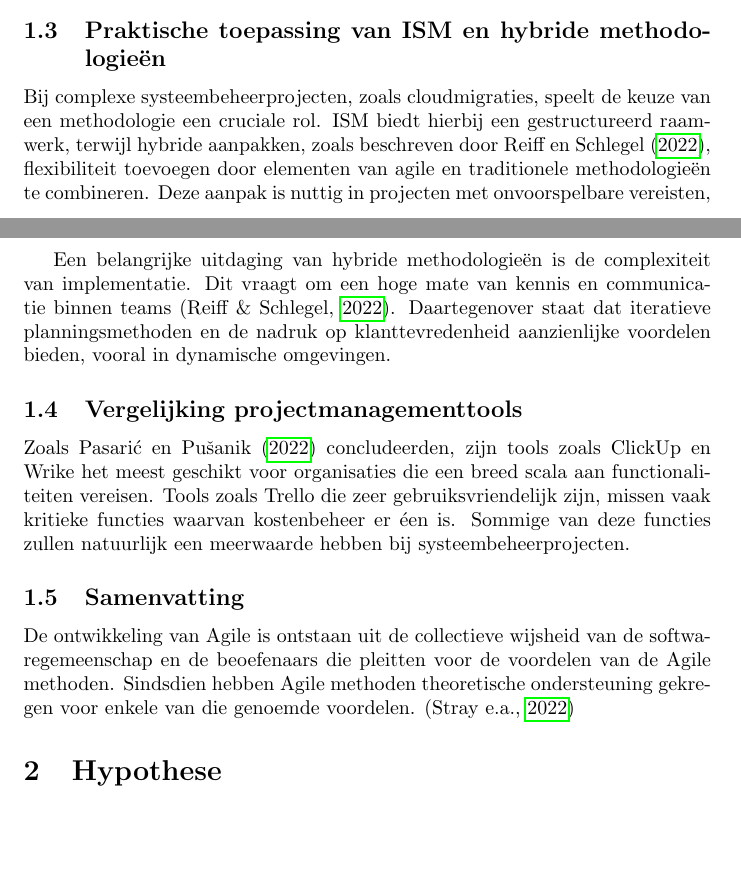
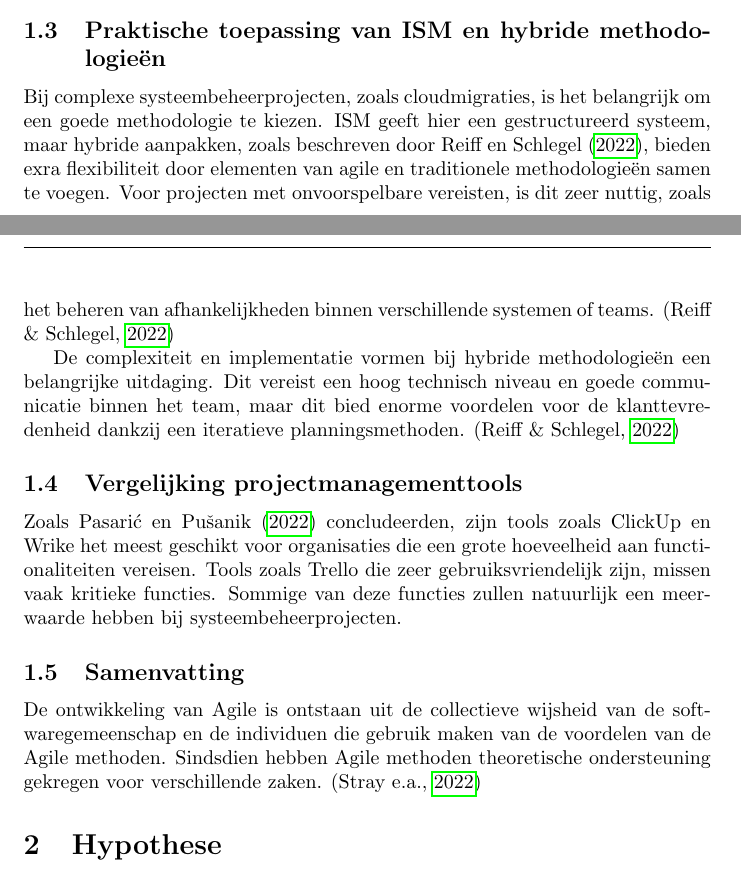
Before and after one commit to ElienRoymans/Business-Analysis-Paper, a LaTeX document (paper.tex): two parts of pages 3 and 4 of 6, joined at a grey line, cut so that both start at the same text, the shorter picture padded with empty space. Compiled offline with pdfLaTeX.

Commit message:
U know what

```diff
--- a/paper.tex
+++ b/paper.tex
@@ -76,24 +76,24 @@
 
     \subsection{Praktische toepassing van ISM en hybride methodologieën}
 
-    Bij complexe systeembeheerprojecten, zoals cloudmigraties, speelt de keuze van een methodologie een cruciale rol.
-    ISM biedt hierbij een gestructureerd raamwerk, terwijl hybride aanpakken, zoals beschreven door \textcite{reiff2022hybrid}, flexibiliteit toevoegen door elementen van agile en traditionele methodologieën te combineren.
-    Deze aanpak is nuttig in projecten met onvoorspelbare vereisten, zoals het beheren van afhankelijkheden tussen verschillende systemen of teams. \newline
+    Bij complexe systeembeheerprojecten, zoals cloudmigraties, is het belangrijk om een goede methodologie te kiezen.
+    ISM geeft hier een gestructureerd systeem, maar hybride aanpakken, zoals beschreven door \textcite{reiff2022hybrid},
+    bieden exra flexibiliteit door elementen van agile en traditionele methodologieën samen te voegen.
+    Voor projecten met onvoorspelbare vereisten, is dit zeer nuttig, zoals het beheren van afhankelijkheden binnen verschillende systemen of teams. \autocite{reiff2022hybrid}
 
-    Een belangrijke uitdaging van hybride methodologieën is de complexiteit van implementatie.
-    Dit vraagt om een hoge mate van kennis en communicatie binnen teams \autocite{reiff2022hybrid}.
-    Daartegenover staat dat iteratieve planningsmethoden en de nadruk op klanttevredenheid aanzienlijke voordelen bieden, vooral in dynamische omgevingen.
+    De complexiteit en implementatie vormen bij hybride methodologieën een belangrijke uitdaging.
+    Dit vereist een hoog technisch niveau en goede communicatie binnen het team, maar dit bied enorme voordelen voor de klanttevredenheid dankzij een iteratieve planningsmethoden. \autocite{reiff2022hybrid}
 
     \subsection{Vergelijking projectmanagementtools}
 
-    Zoals \textcite{pasaric2022comparison} concludeerden, zijn tools zoals ClickUp en Wrike het meest geschikt voor organisaties die een breed scala aan functionaliteiten vereisen.
-    Tools zoals Trello die zeer gebruiksvriendelijk zijn, missen vaak kritieke functies waarvan kostenbeheer er éen is.
+    Zoals \textcite{pasaric2022comparison} concludeerden, zijn tools zoals ClickUp en Wrike het meest geschikt voor organisaties die een grote hoeveelheid aan functionaliteiten vereisen.
+    Tools zoals Trello die zeer gebruiksvriendelijk zijn, missen vaak kritieke functies.
     Sommige van deze functies zullen natuurlijk een meerwaarde hebben bij systeembeheerprojecten.
 
     \subsection{Samenvatting}
 
-    De ontwikkeling van Agile is ontstaan uit de collectieve wijsheid van de softwaregemeenschap en de beoefenaars die pleitten voor de voordelen van de Agile methoden.
-    Sindsdien hebben Agile methoden theoretische ondersteuning gekregen voor enkele van die genoemde voordelen. \autocite{STRAY2022107058}
+    De ontwikkeling van Agile is ontstaan uit de collectieve wijsheid van de softwaregemeenschap en de individuen die gebruik maken van de voordelen van de Agile methoden.
+    Sindsdien hebben Agile methoden theoretische ondersteuning gekregen voor verschillende zaken. \autocite{STRAY2022107058}
 
     \section{Hypothese}
 
```
Lines whose indentation alone changed are shown as unchanged.
